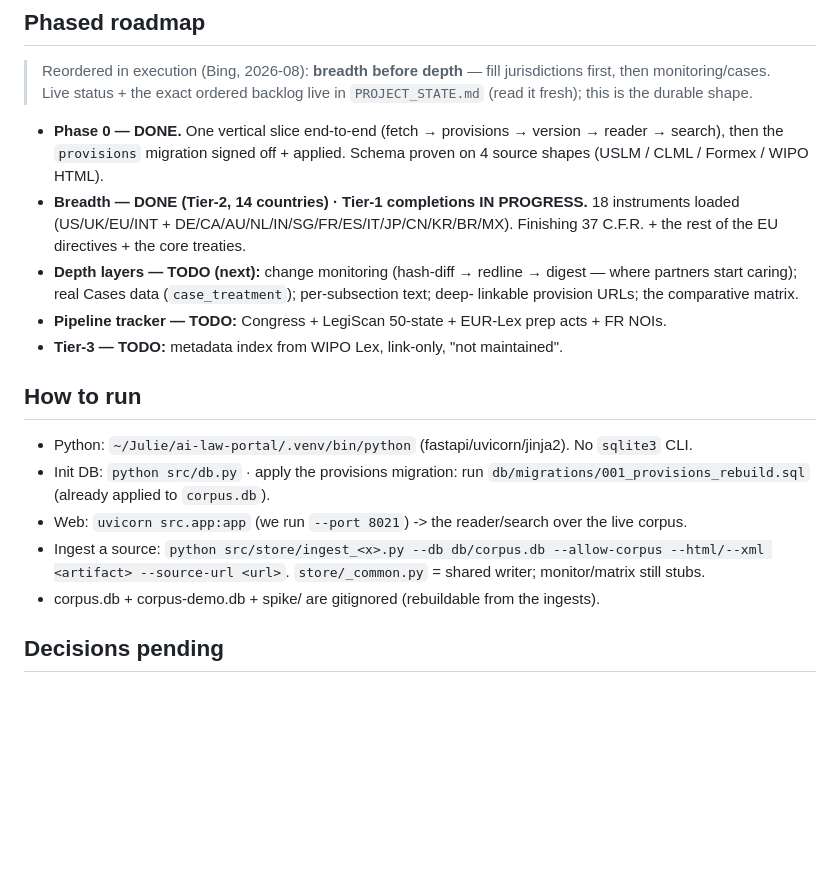
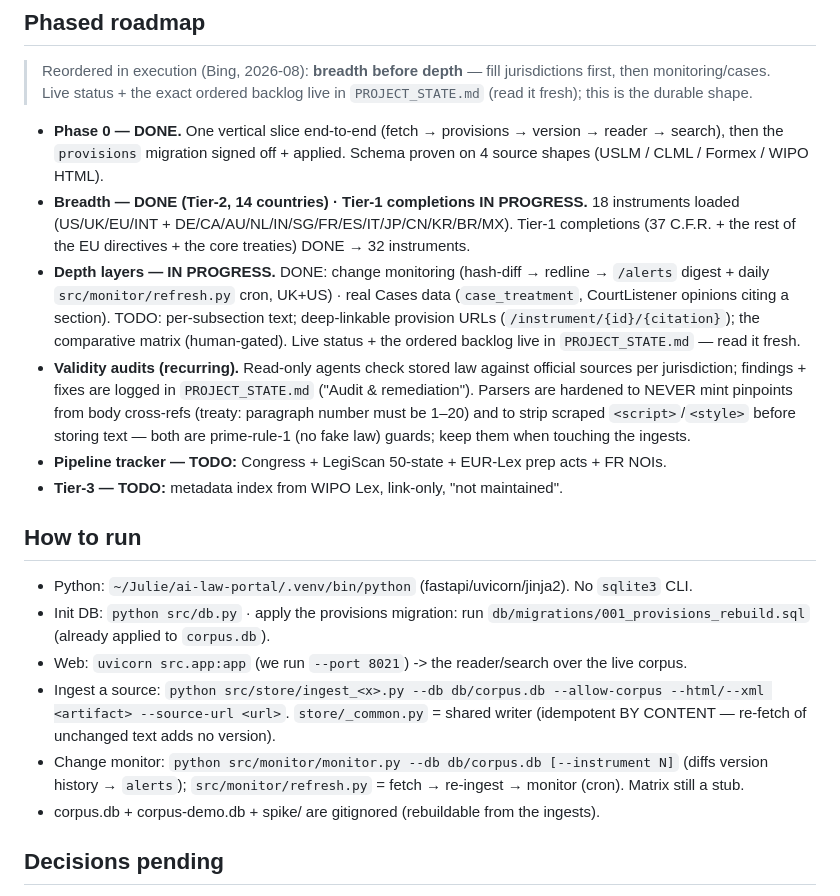
Before and after one commit to bashfatcat216220/copyrightlaws, a Markdown page: CLAUDE.md, the part around the change. GitHub-like rendering; blank space fills up the shorter version.

Commit message:
Bring CLAUDE.md roadmap current: monitoring + Cases done, audit-hardening guards
- Tier-1 completions marked done (32 instruments); depth layers now IN PROGRESS
  (change monitoring + Cases data DONE; per-subsection/deep-links/matrix TODO).
- Document the recurring validity-audit loop and the prime-rule-1 parser guards
  (no pinpoints from body cross-refs; strip script/style before storing text).
- Fix stale "monitor still a stub" run-notes; add monitor/refresh commands.

Co-Authored-By: Claude Opus 4.8 <noreply@anthropic.com>

```diff
--- a/CLAUDE.md
+++ b/CLAUDE.md
@@ -70,11 +70,18 @@ sha256, versions, and syncs FTS.
   search), then the `provisions` migration signed off + applied. Schema proven on 4 source
   shapes (USLM / CLML / Formex / WIPO HTML).
 - **Breadth — DONE (Tier-2, 14 countries) · Tier-1 completions IN PROGRESS.** 18 instruments
-  loaded (US/UK/EU/INT + DE/CA/AU/NL/IN/SG/FR/ES/IT/JP/CN/KR/BR/MX). Finishing 37 C.F.R. +
-  the rest of the EU directives + the core treaties.
-- **Depth layers — TODO (next):** change monitoring (hash-diff → redline → digest — where
-  partners start caring); real Cases data (`case_treatment`); per-subsection text; deep-
-  linkable provision URLs; the comparative matrix.
+  loaded (US/UK/EU/INT + DE/CA/AU/NL/IN/SG/FR/ES/IT/JP/CN/KR/BR/MX). Tier-1 completions
+  (37 C.F.R. + the rest of the EU directives + the core treaties) DONE → 32 instruments.
+- **Depth layers — IN PROGRESS.** DONE: change monitoring (hash-diff → redline → `/alerts`
+  digest + daily `src/monitor/refresh.py` cron, UK+US) · real Cases data (`case_treatment`,
+  CourtListener opinions citing a section). TODO: per-subsection text; deep-linkable provision
+  URLs (`/instrument/{id}/{citation}`); the comparative matrix (human-gated). Live status +
+  the ordered backlog live in `PROJECT_STATE.md` — read it fresh.
+- **Validity audits (recurring).** Read-only agents check stored law against official sources
+  per jurisdiction; findings + fixes are logged in `PROJECT_STATE.md` ("Audit & remediation").
+  Parsers are hardened to NEVER mint pinpoints from body cross-refs (treaty: paragraph number
+  must be 1–20) and to strip scraped `<script>`/`<style>` before storing text — both are
+  prime-rule-1 (no fake law) guards; keep them when touching the ingests.
 - **Pipeline tracker — TODO:** Congress + LegiScan 50-state + EUR-Lex prep acts + FR NOIs.
 - **Tier-3 — TODO:** metadata index from WIPO Lex, link-only, "not maintained".
 
@@ -83,7 +90,8 @@ sha256, versions, and syncs FTS.
 - Init DB:  `python src/db.py`  · apply the provisions migration: run
   `db/migrations/001_provisions_rebuild.sql` (already applied to `corpus.db`).
 - Web:  `uvicorn src.app:app` (we run `--port 8021`) -> the reader/search over the live corpus.
-- Ingest a source: `python src/store/ingest_<x>.py --db db/corpus.db --allow-corpus --html/--xml <artifact> --source-url <url>`. `store/_common.py` = shared writer; monitor/matrix still stubs.
+- Ingest a source: `python src/store/ingest_<x>.py --db db/corpus.db --allow-corpus --html/--xml <artifact> --source-url <url>`. `store/_common.py` = shared writer (idempotent BY CONTENT — re-fetch of unchanged text adds no version).
+- Change monitor: `python src/monitor/monitor.py --db db/corpus.db [--instrument N]` (diffs version history → `alerts`); `src/monitor/refresh.py` = fetch → re-ingest → monitor (cron). Matrix still a stub.
 - corpus.db + corpus-demo.db + spike/ are gitignored (rebuildable from the ingests).
 
 ## Decisions pending
```
